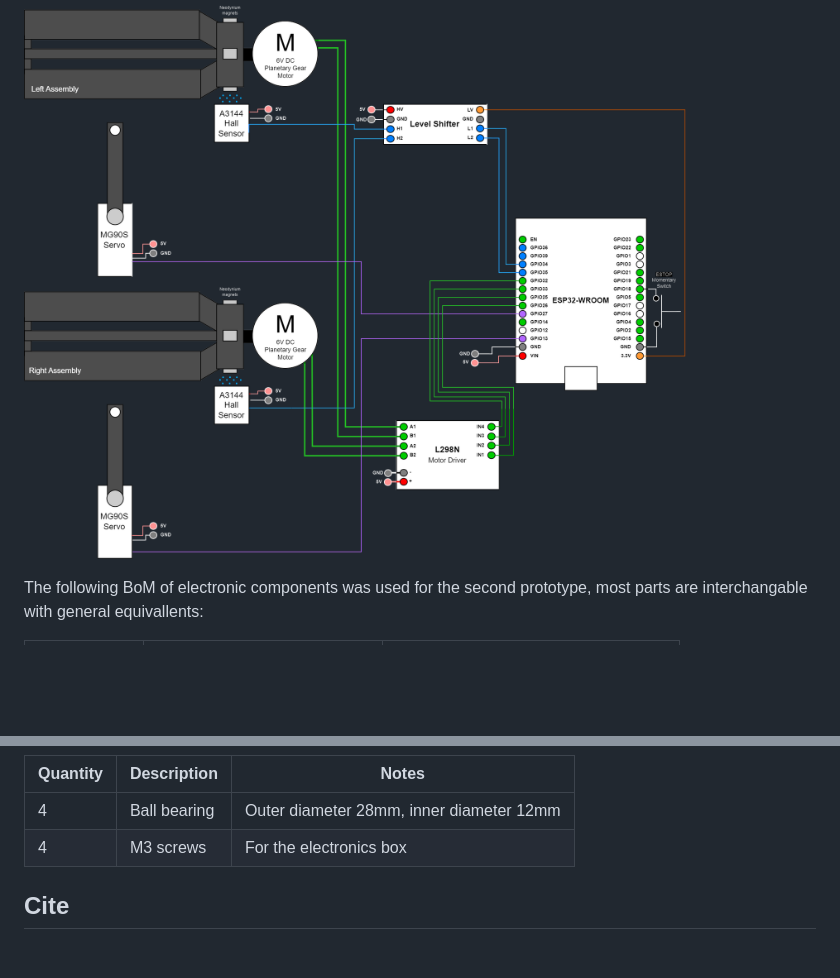
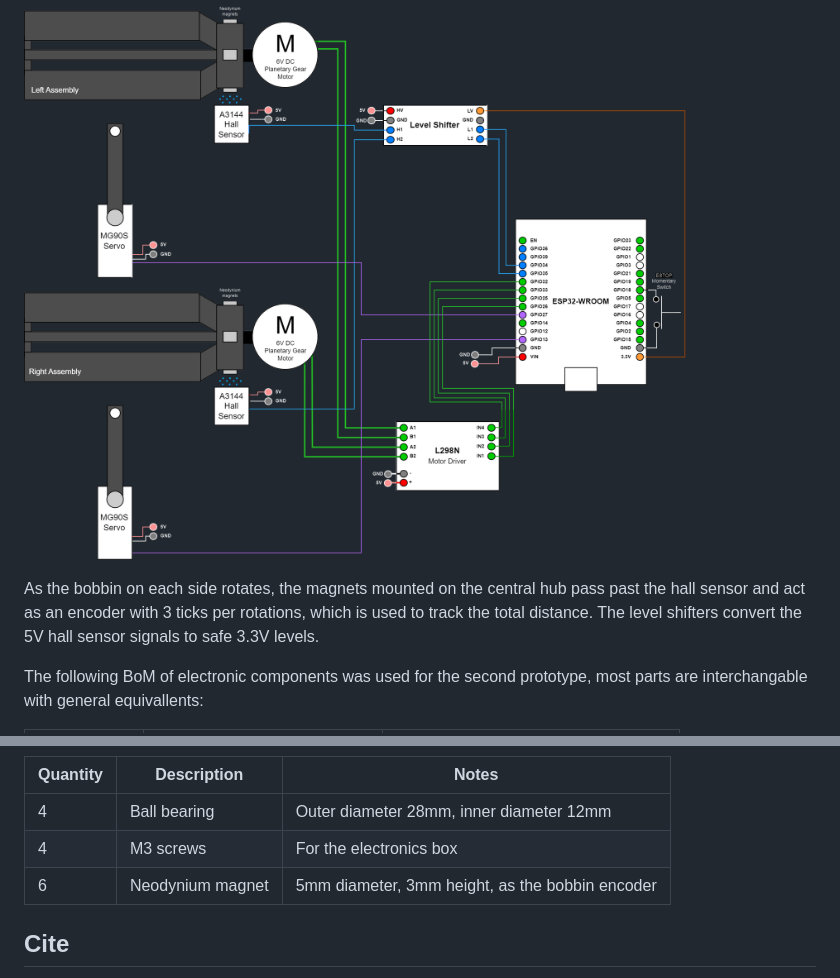
Before and after one commit to MoffKalast/SilkSpinner, a Markdown page: README.md, 2 parts joined by grey strips. Drawn GitHub-style; blank space fills up the shorter version.

```diff
--- a/README.md
+++ b/README.md
@@ -64,6 +64,8 @@ The system runs in an ESP32-WROOM, specifically a devkit V1 wired to the followi
 
 ![App](docs/diagram.png)
 
+As the bobbin on each side rotates, the magnets mounted on the central hub pass past the hall sensor and act as an encoder with 3 ticks per rotations, which is used to track the total distance. The level shifters convert the 5V hall sensor signals to safe 3.3V levels.
+
 The following BoM of electronic components was used for the second prototype, most parts are interchangable with general equivallents:
 
 | Quantity | Description                    |  Notes                    |
@@ -103,7 +105,8 @@ Other required parts:
 | Quantity | Description                    |  Notes                    |
 |----------|--------------------------------|------------------------------------|
 | 4        | Ball bearing                   | Outer diameter 28mm, inner diameter 12mm               |
-| 4        | M3 screws                   | For the electronics box               |
+| 4        | M3 screws                   | For the electronics box                                  |
+| 6        | Neodynium magnet           | 5mm diameter, 3mm height, as the bobbin encoder   |
 
 ## Cite
 
```
Also changed, not shown: 3dprint/README.md (+14 -14 lines).
